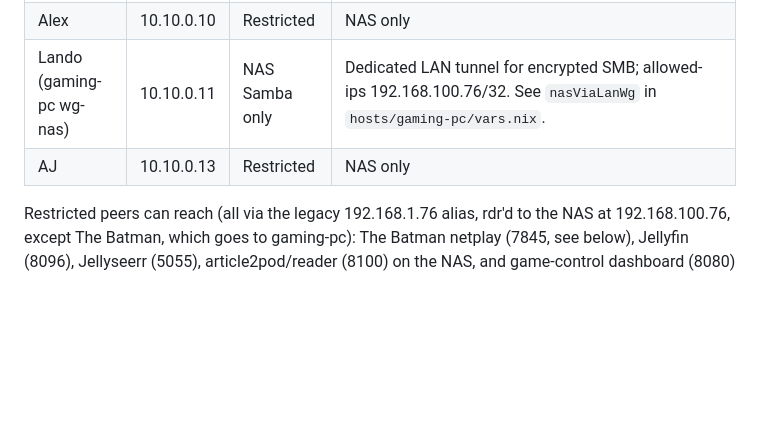
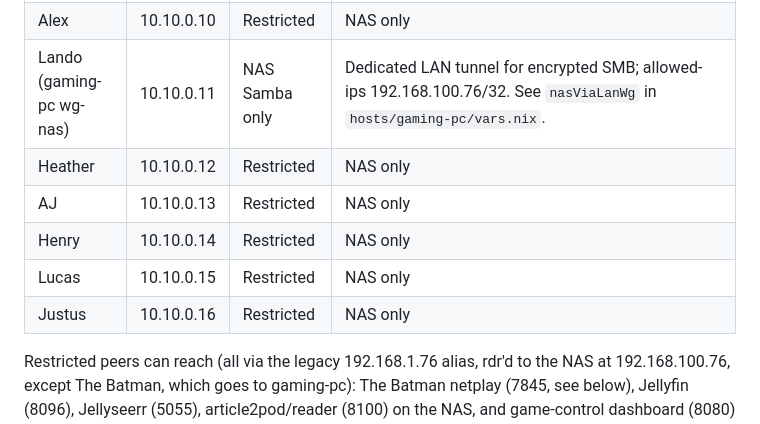
Before and after one commit to landonreekstin/nixos-config, a Markdown page: docs/networking.md, the part around the change. GitHub-like rendering; blank space fills up the shorter version.

Commit message:
docs(networking): add heather, henry, lucas and justus vpn peers

```diff
--- a/docs/networking.md
+++ b/docs/networking.md
@@ -87,7 +87,11 @@ doas pfctl -si                # statistics
 | Cmoore | 10.10.0.8 | Restricted | NAS only |
 | Alex | 10.10.0.10 | Restricted | NAS only |
 | Lando (gaming-pc wg-nas) | 10.10.0.11 | NAS Samba only | Dedicated LAN tunnel for encrypted SMB; allowed-ips 192.168.100.76/32. See `nasViaLanWg` in `hosts/gaming-pc/vars.nix`. |
+| Heather | 10.10.0.12 | Restricted | NAS only |
 | AJ | 10.10.0.13 | Restricted | NAS only |
+| Henry | 10.10.0.14 | Restricted | NAS only |
+| Lucas | 10.10.0.15 | Restricted | NAS only |
+| Justus | 10.10.0.16 | Restricted | NAS only |
 
 Restricted peers can reach (all via the legacy 192.168.1.76 alias, rdr'd to the NAS at 192.168.100.76, except The Batman, which goes to gaming-pc): The Batman netplay (7845, see below), Jellyfin (8096), Jellyseerr (5055), article2pod/reader (8100) on the NAS, and game-control dashboard (8080) + Vaultwarden (8222) + browser-puck (8787) + R62D (6262), both see below, on mini-server. Transmission is no longer exposed to restricted peers. All other traffic blocked via `<restricted_peers>` PF table.
 
```
